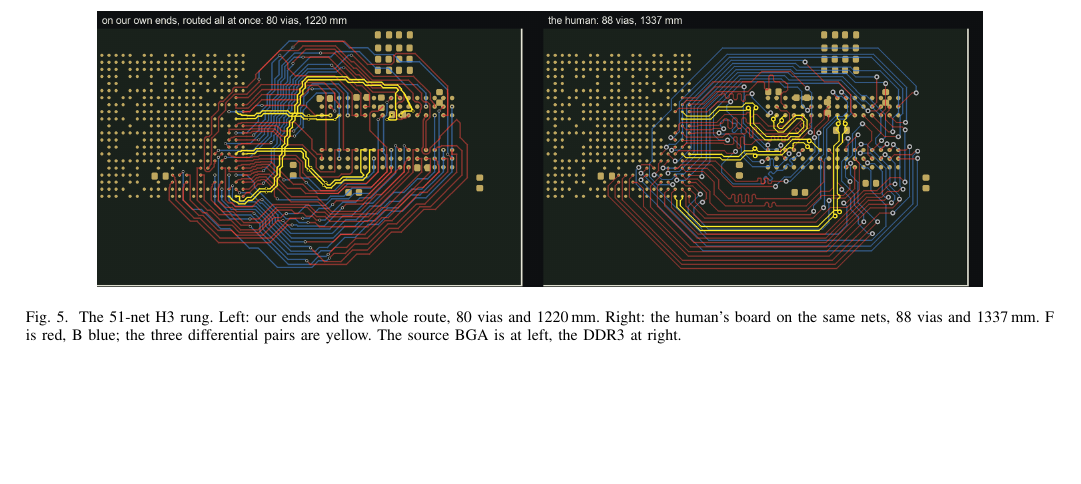
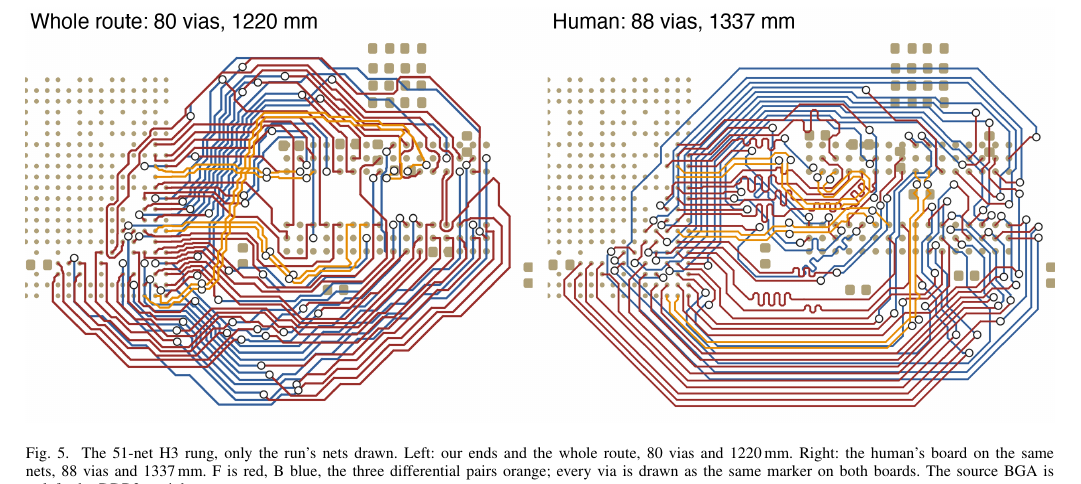
Before and after one commit to drandyhaas/physics, a LaTeX paper (routing_paper/main.tex): part of page 7 of 8, cut so that both start at the same text, the shorter picture padded with empty space. Compiled offline with pdfLaTeX.

Commit message:
routing_paper: Fig. 5 redrawn for print
The 51-net H3 rung beside the human's board, now drawn by
gen/fig_board_pair.py: only the run's nets, on white, the differential
pairs orange, and every via the same marker on both boards so the two
read alike. The caption says so, and the PDF is rebuilt. The dark render
it replaces, figs/k51_own_ends.png, stays with the other unused renders,
and the README's file list follows.

Co-Authored-By: Claude Opus 5.5 (1M context) <noreply@anthropic.com>
Claude-Session: https://claude.ai/code/session_01Vy4krSdzsYdWizaz6oqCe8

```diff
--- a/routing_paper/main.tex
+++ b/routing_paper/main.tex
@@ -327,8 +327,8 @@ On the human's own ends at K51---its teeth and berths clipped from its board---t
 
 \begin{figure*}[t]
 \centering
-\includegraphics[width=0.86\textwidth]{figs/k51_own_ends.png}
-\caption{The 51-net H3 rung. Left: our ends and the whole route, 80 vias and 1220\,mm. Right: the human's board on the same nets, 88 vias and 1337\,mm. F is red, B blue; the three differential pairs are yellow. The source BGA is at left, the DDR3 at right.}
+\includegraphics[width=\textwidth]{figs/k51_pair.png}
+\caption{The 51-net H3 rung, only the run's nets drawn. Left: our ends and the whole route, 80 vias and 1220\,mm. Right: the human's board on the same nets, 88 vias and 1337\,mm. F is red, B blue, the three differential pairs orange; every via is drawn as the same marker on both boards. The source BGA is at left, the DDR3 at right.}
 \label{fig:k51}
 \end{figure*}
 
```
Also changed, not shown: routing_paper/README.md, routing_paper/figs/k51_pair.png (added), routing_paper/main.pdf.
